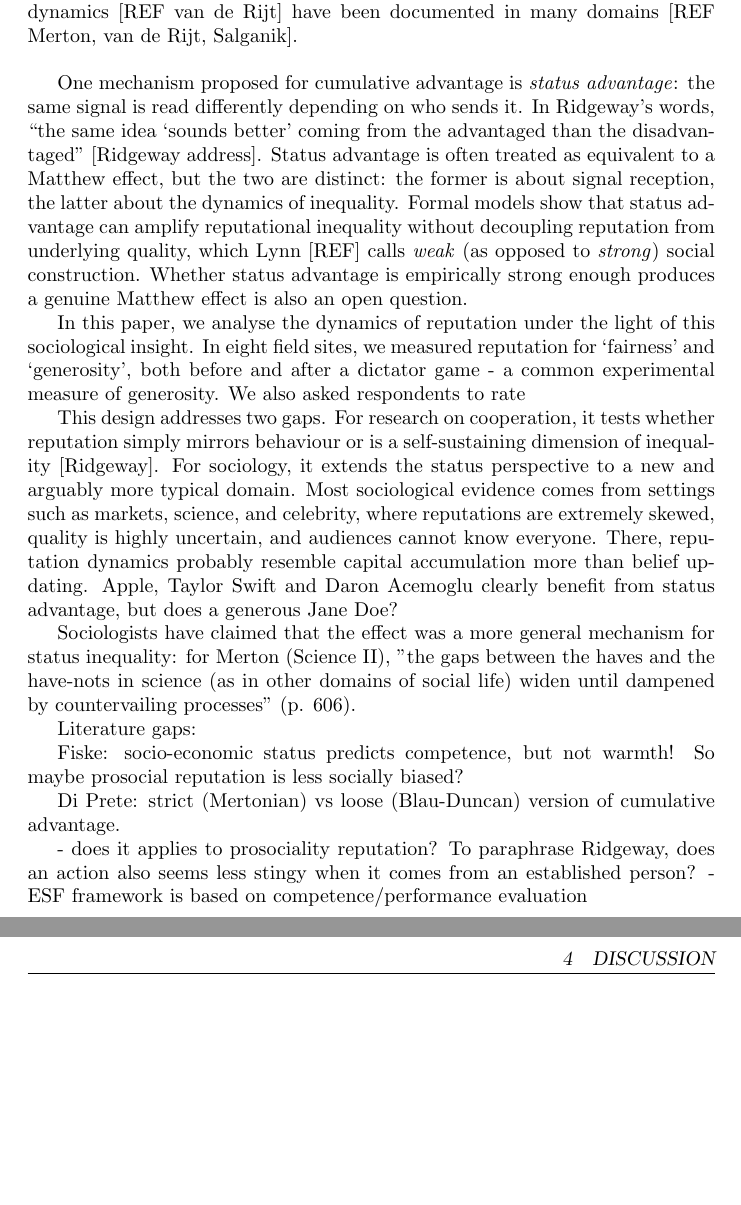
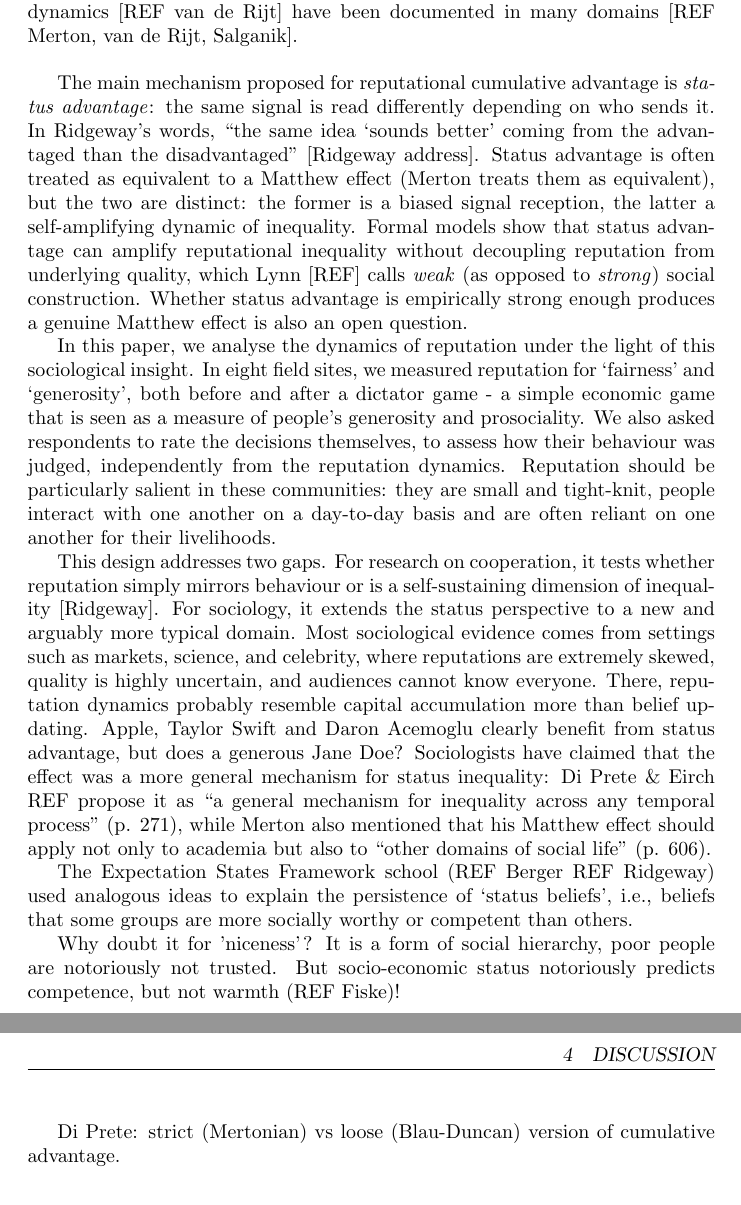
Before and after one commit to regicid/Reputation_eval_paper, a LaTeX document (main.tex): two parts of pages 2 and 3 of 3, joined at a grey line, cut so that both start at the same text, the shorter picture padded with empty space. Compiled offline with pdfLaTeX.

Commit message:
Updates from Overleaf

```diff
--- a/main.tex
+++ b/main.tex
@@ -28,23 +28,16 @@ This literature, however, rests on two assumptions that are rarely questioned. F
 \bigbreak
 Sociologists take a radically different view. For them, reputation is a form of status, ``a dimension of inequality with its own sustaining social dynamic'' [AJS 2013, p. 4; REF Weber]. They have accordingly asked how reputation is socially constructed [REF Lynn]: how it becomes persistent [REF Tilly], self-perpetuating [REF Ridgeway], and arbitrary [REF Frey]. The typical story is that some actors first gain an edge, through chance or greater resources, and some process then locks it in. Merton called this the Matthew effect [REF Merton], or ``cumulative advantage", meaning that an advantage today produces a larger advantage tomorrow [REF DiPrete]. Such ``success breeds success'' dynamics [REF van de Rijt] have been documented in many domains [REF Merton, van de Rijt, Salganik].
 \bigbreak
-One mechanism proposed for cumulative advantage is \textit{status advantage}: the same signal is read differently depending on who sends it. In Ridgeway's words, ``the same idea `sounds better' coming from the advantaged than the disadvantaged'' [Ridgeway address]. Status advantage is often treated as equivalent to a Matthew effect, but the two are distinct: the former is about signal reception, the latter about the dynamics of inequality. Formal models show that status advantage can amplify reputational inequality without decoupling reputation from underlying quality, which Lynn [REF] calls \textit{weak} (as opposed to \textit{strong}) social construction. Whether status advantage is empirically strong enough produces a genuine Matthew effect is also an open question.
+The main mechanism proposed for reputational cumulative advantage is \textit{status advantage}: the same signal is read differently depending on who sends it. In Ridgeway's words, ``the same idea `sounds better' coming from the advantaged than the disadvantaged'' [Ridgeway address]. Status advantage is often treated as equivalent to a Matthew effect (Merton treats them as equivalent), but the two are distinct: the former is a biased signal reception, the latter a self-amplifying dynamic of inequality. Formal models show that status advantage can amplify reputational inequality without decoupling reputation from underlying quality, which Lynn [REF] calls \textit{weak} (as opposed to \textit{strong}) social construction. Whether status advantage is empirically strong enough produces a genuine Matthew effect is also an open question.
 
-In this paper, we analyse the dynamics of reputation under the light of this sociological insight. In eight field sites, we measured reputation for `fairness' and `generosity', both before and after a dictator game - a common experimental measure of generosity. We also asked respondents to rate
-
-This design addresses two gaps. For research on cooperation, it tests whether reputation simply mirrors behaviour or is a self-sustaining dimension of inequality [Ridgeway]. For sociology, it extends the status perspective to a new and arguably more typical domain. Most sociological evidence comes from settings such as markets, science, and celebrity, where reputations are extremely skewed, quality is highly uncertain, and audiences cannot know everyone. There, reputation dynamics probably resemble capital accumulation more than belief updating. Apple, Taylor Swift and Daron Acemoglu clearly benefit from status advantage, but does a generous Jane Doe?
-
-Sociologists have claimed that the effect was a more general mechanism for status inequality: for Merton (Science II), "the gaps between the haves and the have-nots in science (as in other domains of social life) widen until dampened by countervailing processes" (p. 606).
-
-Literature gaps:
+In this paper, we analyse the dynamics of reputation under the light of this sociological insight. In eight field sites, we measured reputation for `fairness' and `generosity', both before and after a dictator game  - a simple economic game that is seen as a measure of people's generosity and prosociality. We also asked respondents to rate the decisions themselves, to assess how their behaviour was judged, independently from the reputation dynamics. Reputation should be particularly salient in these communities: they are small and tight-knit, people interact with one another on a day-to-day basis and are often reliant on one another for their livelihoods.
 
 
+This design addresses two gaps. For research on cooperation, it tests whether reputation simply mirrors behaviour or is a self-sustaining dimension of inequality [Ridgeway]. For sociology, it extends the status perspective to a new and arguably more typical domain. Most sociological evidence comes from settings such as markets, science, and celebrity, where reputations are extremely skewed, quality is highly uncertain, and audiences cannot know everyone. There, reputation dynamics probably resemble capital accumulation more than belief updating. Apple, Taylor Swift and Daron Acemoglu clearly benefit from status advantage, but does a generous Jane Doe? Sociologists have claimed that the effect was a more general mechanism for status inequality: Di Prete \& Eirch REF propose it as ``a general mechanism for inequality across any temporal process" (p. 271), while Merton also mentioned that his Matthew effect should apply not only to academia but also to ``other domains of social life" (p. 606).
 
+The Expectation States Framework school (REF Berger REF Ridgeway) used analogous ideas to explain the persistence of `status beliefs', i.e., beliefs that some groups are more socially worthy or competent than others.
 
-
-
-
-Fiske: socio-economic status predicts competence, but not warmth! So maybe prosocial reputation is less socially biased?
+Why doubt it for 'niceness'? It is a form of social hierarchy, poor people are notoriously not trusted. But socio-economic status notoriously predicts competence, but not warmth (REF Fiske)!
 
 
 
@@ -52,13 +45,6 @@ Fiske: socio-economic status predicts competence, but not warmth! So maybe proso
 
 
 Di Prete: strict (Mertonian) vs loose (Blau-Duncan) version of cumulative advantage.
-
-
-
-
-
-- does it applies to prosociality reputation? To paraphrase Ridgeway, does an action also seems less stingy when it comes from an established person?
-- ESF framework is based on competence/performance evaluation
 
 
 
```
Also changed, not shown: main.tex (10 more changed lines).
